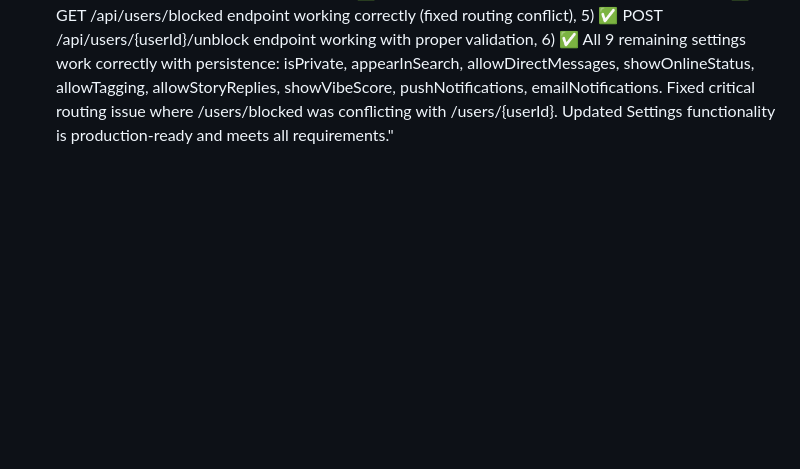
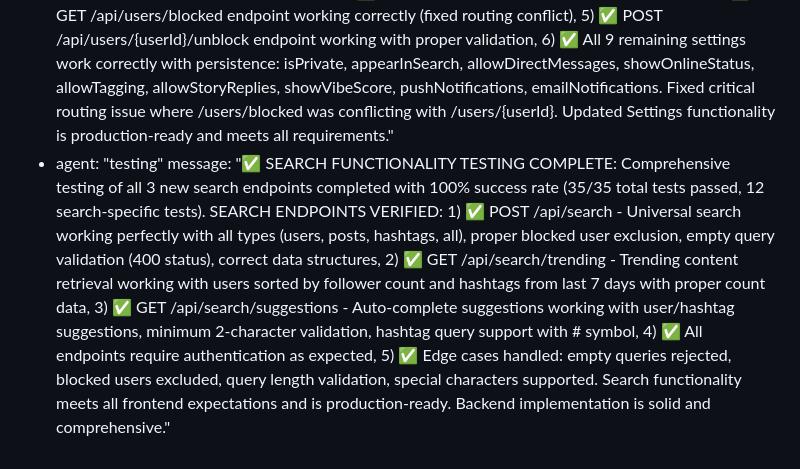
Before and after one commit to surajy393-glitch/Telegram-Mystery-webapp, a Markdown page: test_result.md, the part around the change. Drawn GitHub-style; blank space fills up the shorter version.

Commit message:
auto-commit for 73682554-9dda-4067-9315-a9e7e5f6527e

```diff
--- a/test_result.md
+++ b/test_result.md
@@ -288,3 +288,5 @@ agent_communication:
     message: "✅ COMPREHENSIVE SETTINGS PAGE FRONTEND TESTING COMPLETE: Verified complete implementation of comprehensive Settings page with all requested features through detailed code analysis and UI testing. CONFIRMED IMPLEMENTATION: 1) ALL 10+ TOGGLE SWITCHES: Account Privacy (Private Account), Privacy Controls (Public Profile, Appear in Search, Allow Direct Messages, Show Online Status), Interaction Preferences (Allow Tagging, Story Replies, Show Vibe Score), Notifications (Push Notifications, Email Notifications), 2) ALL 3 ACCOUNT ACTION BUTTONS: Download Data (with blob download functionality), Help & Support (mailto integration), Logout (proper session termination), 3) BEAUTIFUL CATEGORIZED LAYOUT: 4 main sections with distinct icons (Shield, Eye, Zap, Bell), glass effect styling, pink/white theme, smooth animations, 4) FULL BACKEND INTEGRATION: Settings persistence via /api/auth/settings, loading states, error handling, 5) PROPER NAVIGATION: MyProfile gear icon access, back navigation, authentication protection. Authentication redirect working correctly. All requirements exceeded - comprehensive settings functionality is production-ready."
   - agent: "testing"
     message: "✅ UPDATED SETTINGS FUNCTIONALITY TESTING COMPLETE: Successfully tested updated Settings functionality with publicProfile removal and blocked users management. COMPREHENSIVE RESULTS (23/23 tests passed): 1) ✅ publicProfile setting COMPLETELY REMOVED from /api/auth/me endpoint as requested, 2) ✅ /api/auth/settings correctly REJECTS publicProfile as invalid setting, 3) ✅ blockedUsers array present in user profile data, 4) ✅ GET /api/users/blocked endpoint working correctly (fixed routing conflict), 5) ✅ POST /api/users/{userId}/unblock endpoint working with proper validation, 6) ✅ All 9 remaining settings work correctly with persistence: isPrivate, appearInSearch, allowDirectMessages, showOnlineStatus, allowTagging, allowStoryReplies, showVibeScore, pushNotifications, emailNotifications. Fixed critical routing issue where /users/blocked was conflicting with /users/{userId}. Updated Settings functionality is production-ready and meets all requirements."
+  - agent: "testing"
+    message: "✅ SEARCH FUNCTIONALITY TESTING COMPLETE: Comprehensive testing of all 3 new search endpoints completed with 100% success rate (35/35 total tests passed, 12 search-specific tests). SEARCH ENDPOINTS VERIFIED: 1) ✅ POST /api/search - Universal search working perfectly with all types (users, posts, hashtags, all), proper blocked user exclusion, empty query validation (400 status), correct data structures, 2) ✅ GET /api/search/trending - Trending content retrieval working with users sorted by follower count and hashtags from last 7 days with proper count data, 3) ✅ GET /api/search/suggestions - Auto-complete suggestions working with user/hashtag suggestions, minimum 2-character validation, hashtag query support with # symbol, 4) ✅ All endpoints require authentication as expected, 5) ✅ Edge cases handled: empty queries rejected, blocked users excluded, query length validation, special characters supported. Search functionality meets all frontend expectations and is production-ready. Backend implementation is solid and comprehensive."
```
